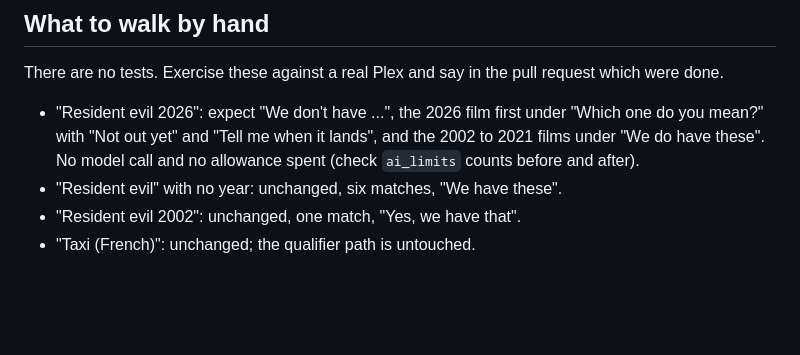
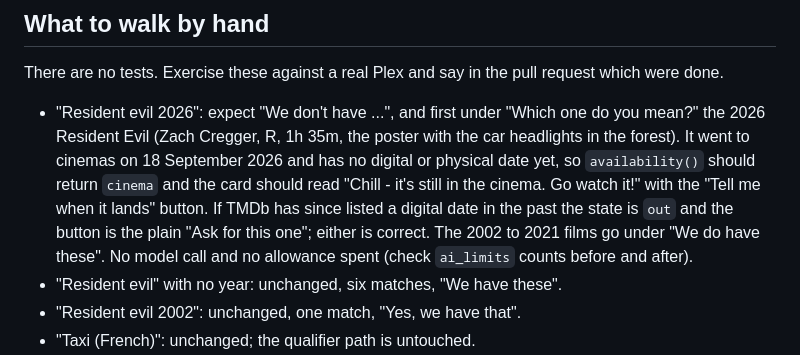
Before and after one commit to Jcali86/PlexGet, a Markdown page: docs/plans/named-year-missing-film.md, the part around the change. Drawn GitHub-style; blank space fills up the shorter version.

Commit message:
Say what the 2026 film should look like on the page
Co-Authored-By: Claude Fable 5.1 <noreply@anthropic.com>
Claude-Session: https://claude.ai/code/session_012thVzv7HJ7UfE3CurFLdKW

```diff
--- a/docs/plans/named-year-missing-film.md
+++ b/docs/plans/named-year-missing-film.md
@@ -147,10 +147,16 @@ a feature rather than a fix.
 There are no tests. Exercise these against a real Plex and say in the pull
 request which were done.
 
-- "Resident evil 2026": expect "We don't have ...", the 2026 film first
-  under "Which one do you mean?" with "Not out yet" and "Tell me when it
-  lands", and the 2002 to 2021 films under "We do have these". No model call
-  and no allowance spent (check `ai_limits` counts before and after).
+- "Resident evil 2026": expect "We don't have ...", and first under "Which
+  one do you mean?" the 2026 Resident Evil (Zach Cregger, R, 1h 35m, the
+  poster with the car headlights in the forest). It went to cinemas on 18
+  September 2026 and has no digital or physical date yet, so
+  `availability()` should return `cinema` and the card should read "Chill -
+  it's still in the cinema. Go watch it!" with the "Tell me when it lands"
+  button. If TMDb has since listed a digital date in the past the state is
+  `out` and the button is the plain "Ask for this one"; either is correct.
+  The 2002 to 2021 films go under "We do have these". No model call and no
+  allowance spent (check `ai_limits` counts before and after).
 - "Resident evil" with no year: unchanged, six matches, "We have these".
 - "Resident evil 2002": unchanged, one match, "Yes, we have that".
 - "Taxi (French)": unchanged; the qualifier path is untouched.
```
